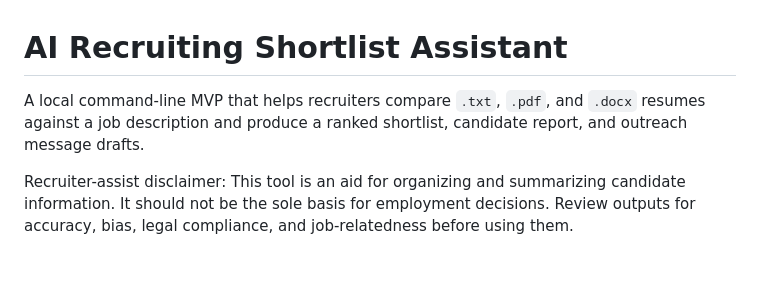
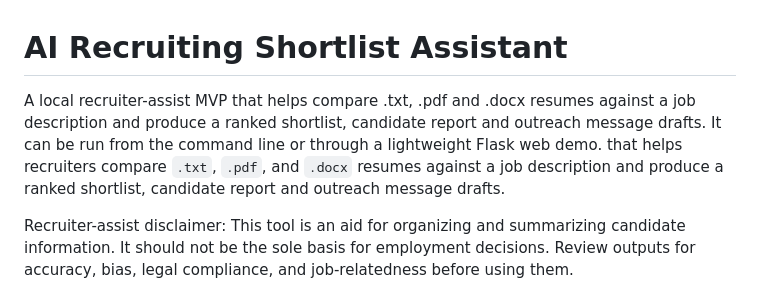
Before and after one commit to paullinnchs/ai-recruiting-shortlist-assistant, a Markdown page: README.md, the part around the change. GitHub-like rendering; blank space fills up the shorter version.

Commit message:
Update README with Flask web demo details

```diff
--- a/README.md
+++ b/README.md
@@ -1,6 +1,6 @@
 # AI Recruiting Shortlist Assistant
 
-A local command-line MVP that helps recruiters compare `.txt`, `.pdf`, and `.docx` resumes against a job description and produce a ranked shortlist, candidate report, and outreach message drafts.
+A local recruiter-assist MVP that helps compare .txt, .pdf and .docx resumes against a job description and produce a ranked shortlist, candidate report and outreach message drafts. It can be run from the command line or through a lightweight Flask web demo. that helps recruiters compare `.txt`, `.pdf`, and `.docx` resumes against a job description and produce a ranked shortlist, candidate report and outreach message drafts.
 
 Recruiter-assist disclaimer: This tool is an aid for organizing and summarizing candidate information. It should not be the sole basis for employment decisions. Review outputs for accuracy, bias, legal compliance, and job-relatedness before using them.
 
```
